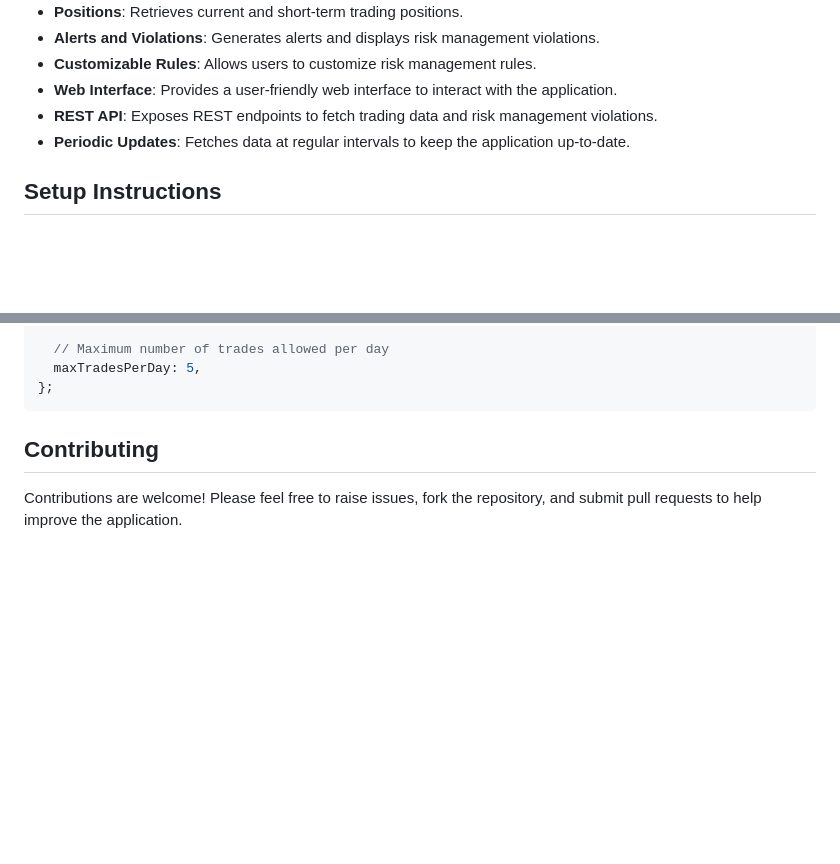
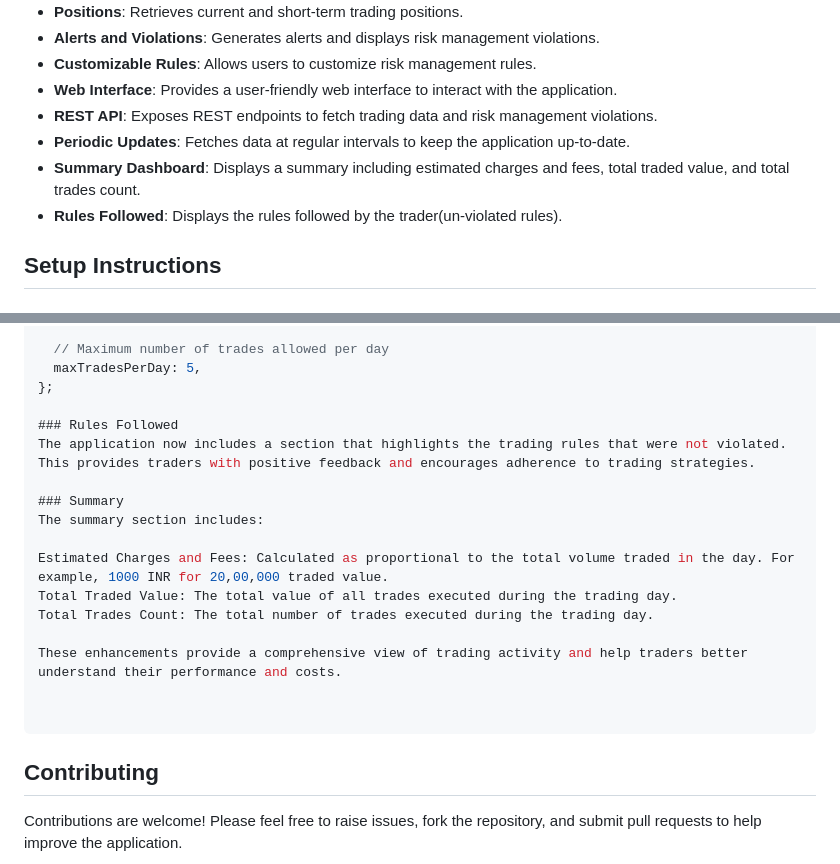
Before and after one commit to godlesscherry/intraday-risk-manager, a Markdown page: README.md, 2 parts joined by grey strips. Drawn GitHub-style; blank space fills up the shorter version.

Commit message:
chore: update readme.md

````diff
--- a/README.md
+++ b/README.md
@@ -15,6 +15,8 @@ Intraday Risk Manager (IRMA) is a Node.js application designed to help intraday
 - **Web Interface**: Provides a user-friendly web interface to interact with the application.
 - **REST API**: Exposes REST endpoints to fetch trading data and risk management violations.
 - **Periodic Updates**: Fetches data at regular intervals to keep the application up-to-date.
+- **Summary Dashboard**: Displays a summary including estimated charges and fees, total traded value, and total trades count.
+- **Rules Followed**: Displays the rules followed by the trader(un-violated rules).
 
 ## Setup Instructions
 
@@ -78,6 +80,20 @@ module.exports = {
   // Maximum number of trades allowed per day
   maxTradesPerDay: 5,
 };
+
+### Rules Followed
+The application now includes a section that highlights the trading rules that were not violated. This provides traders with positive feedback and encourages adherence to trading strategies.
+
+### Summary
+The summary section includes:
+
+Estimated Charges and Fees: Calculated as proportional to the total volume traded in the day. For example, 1000 INR for 20,00,000 traded value.
+Total Traded Value: The total value of all trades executed during the trading day.
+Total Trades Count: The total number of trades executed during the trading day.
+
+These enhancements provide a comprehensive view of trading activity and help traders better understand their performance and costs.
+
+
 ```
 
 ## Contributing
````
